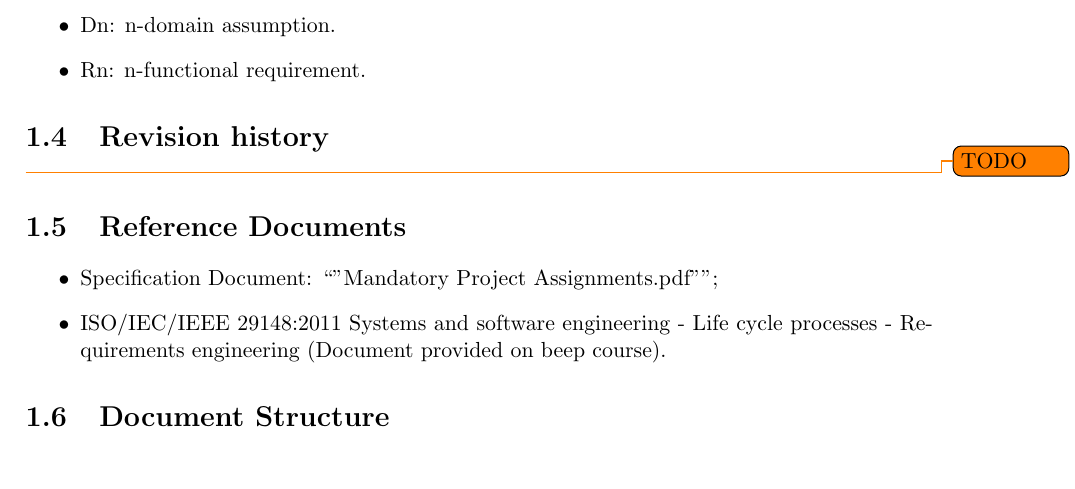
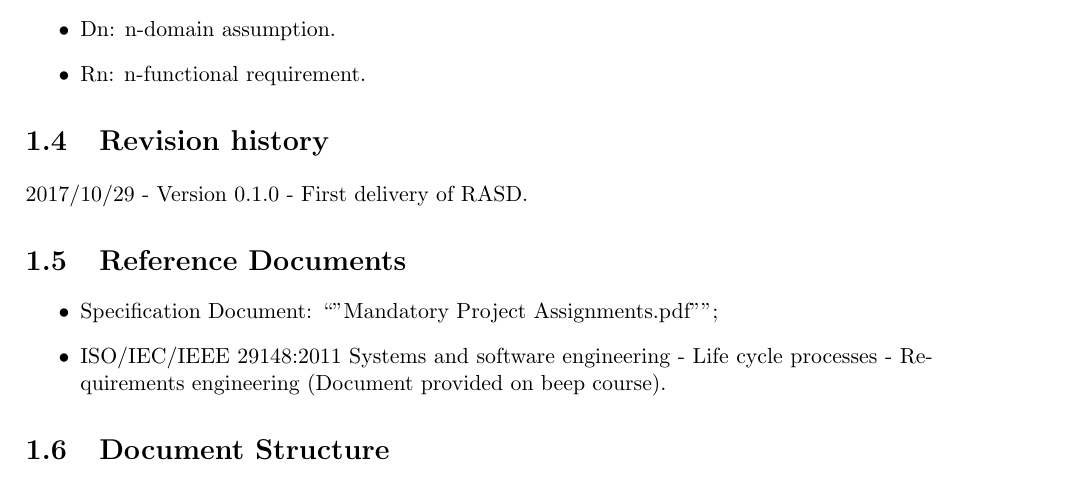
Before and after one commit to JustSalva/MelziPinaSalvadore, a LaTeX document (RASD/RASD.tex): part of page 6 of 31, cut so that both start at the same text. Compiled offline with pdfLaTeX.

Commit message:
Revision history

```diff
--- a/RASD/RASD.tex
+++ b/RASD/RASD.tex
@@ -64,7 +64,7 @@
 
 		\section{Revision history}
 		\label{sect:Revision history}
-			\todo{TODO}
+			2017/10/29 - Version 0.1.0 - First delivery of RASD.
 
 		\section{Reference Documents}
 		\label{sect:Documents}
```
